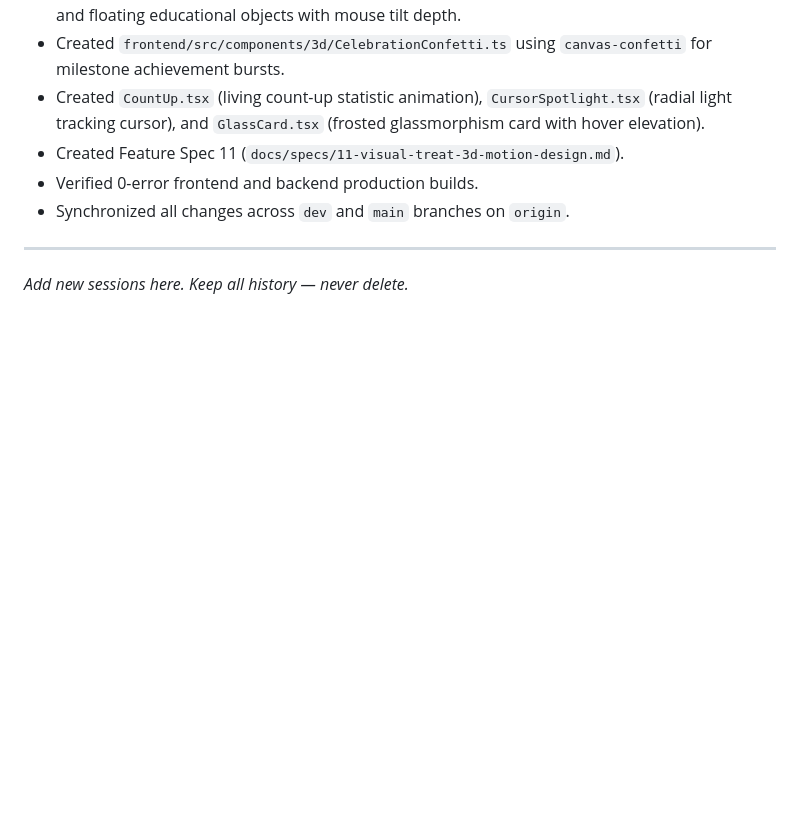
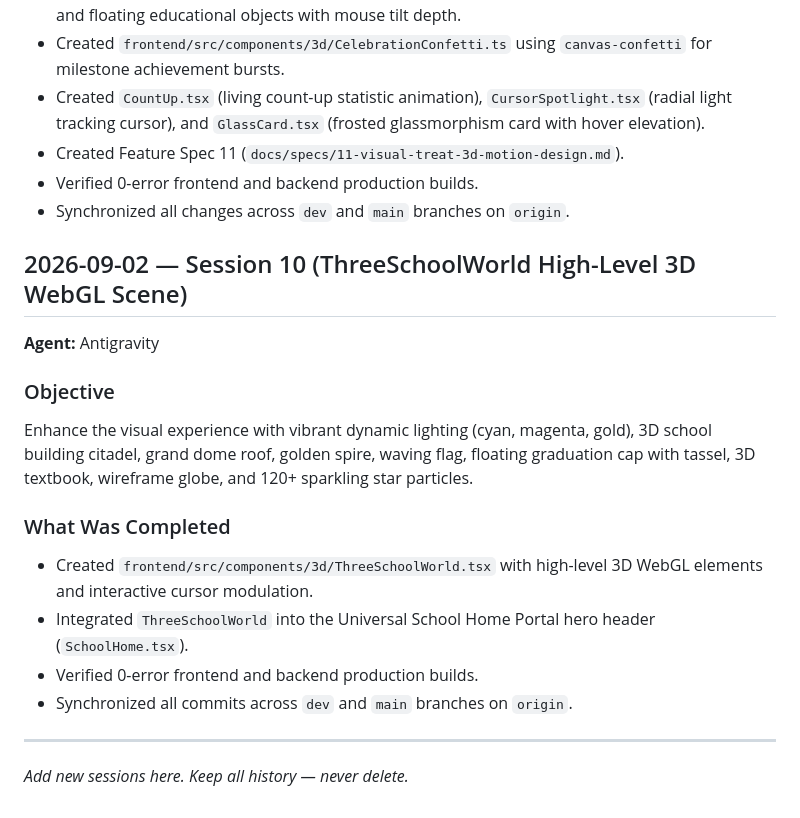
Before and after one commit to aucegdev/schoolhub, a Markdown page: .ai/HISTORY.md, the part around the change. GitHub-like rendering; blank space fills up the shorter version.

Commit message:
docs(memory): update AI_AGENT.md and HISTORY.md with Session 10 ThreeSchoolWorld features

```diff
--- a/.ai/HISTORY.md
+++ b/.ai/HISTORY.md
@@ -211,6 +211,19 @@ Implement the 80% Clean UI / 15% Motion / 5% 3D Visual Architecture with Three.j
 - Verified 0-error frontend and backend production builds.
 - Synchronized all changes across `dev` and `main` branches on `origin`.
 
+## 2026-09-02 — Session 10 (ThreeSchoolWorld High-Level 3D WebGL Scene)
+
+**Agent:** Antigravity
+
+### Objective
+Enhance the visual experience with vibrant dynamic lighting (cyan, magenta, gold), 3D school building citadel, grand dome roof, golden spire, waving flag, floating graduation cap with tassel, 3D textbook, wireframe globe, and 120+ sparkling star particles.
+
+### What Was Completed
+- Created `frontend/src/components/3d/ThreeSchoolWorld.tsx` with high-level 3D WebGL elements and interactive cursor modulation.
+- Integrated `ThreeSchoolWorld` into the Universal School Home Portal hero header (`SchoolHome.tsx`).
+- Verified 0-error frontend and backend production builds.
+- Synchronized all commits across `dev` and `main` branches on `origin`.
+
 ---
 
 *Add new sessions here. Keep all history — never delete.*
```
Also changed, not shown: AI_AGENT.md (+1 -1 lines).
